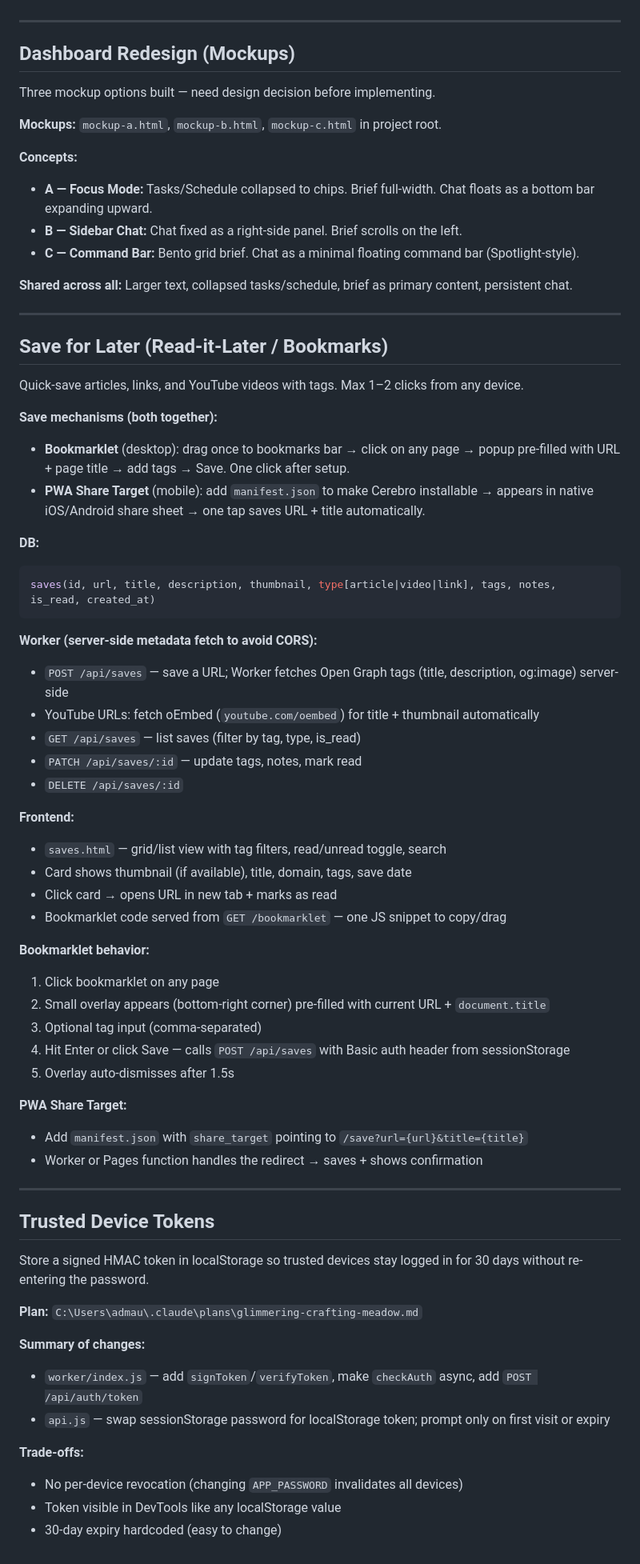
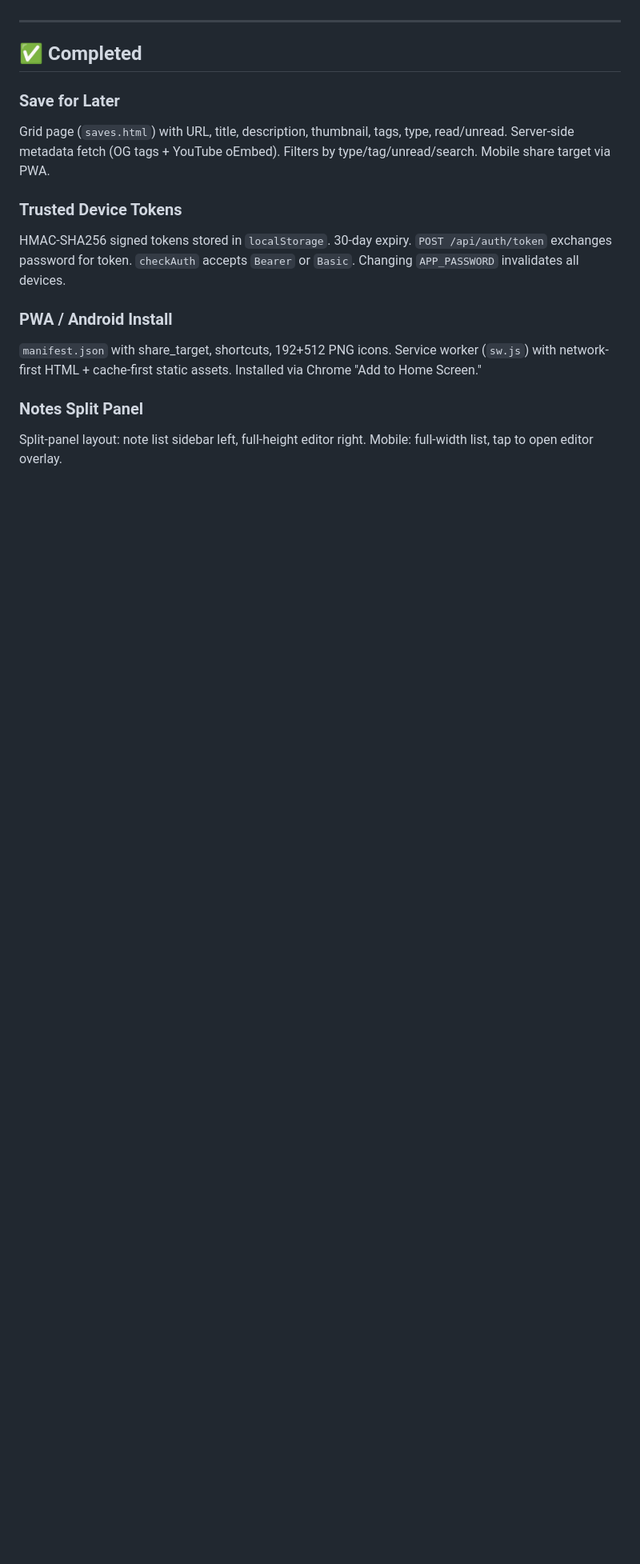
Before and after one commit to adrianmlp/cerebro, a Markdown page: BACKLOG.md, the part around one of its changes. Shown at 80% size. Drawn GitHub-style; blank space fills up the shorter version.

````diff
--- a/BACKLOG.md
+++ b/BACKLOG.md
@@ -68,68 +98,16 @@ Structured goals system with a weekly AI-driven reflection.
 
 ---
 
-## Dashboard Redesign (Mockups)
-Three mockup options built — need design decision before implementing.
+## ✅ Completed
 
-**Mockups:** `mockup-a.html`, `mockup-b.html`, `mockup-c.html` in project root.
+### Save for Later
+Grid page (`saves.html`) with URL, title, description, thumbnail, tags, type, read/unread. Server-side metadata fetch (OG tags + YouTube oEmbed). Filters by type/tag/unread/search. Mobile share target via PWA.
 
-**Concepts:**
-- **A — Focus Mode:** Tasks/Schedule collapsed to chips. Brief full-width. Chat floats as a bottom bar expanding upward.
-- **B — Sidebar Chat:** Chat fixed as a right-side panel. Brief scrolls on the left.
-- **C — Command Bar:** Bento grid brief. Chat as a minimal floating command bar (Spotlight-style).
+### Trusted Device Tokens
+HMAC-SHA256 signed tokens stored in `localStorage`. 30-day expiry. `POST /api/auth/token` exchanges password for token. `checkAuth` accepts `Bearer` or `Basic`. Changing `APP_PASSWORD` invalidates all devices.
 
-**Shared across all:** Larger text, collapsed tasks/schedule, brief as primary content, persistent chat.
+### PWA / Android Install
+`manifest.json` with share_target, shortcuts, 192+512 PNG icons. Service worker (`sw.js`) with network-first HTML + cache-first static assets. Installed via Chrome "Add to Home Screen."
 
----
-
-## Save for Later (Read-it-Later / Bookmarks)
-Quick-save articles, links, and YouTube videos with tags. Max 1–2 clicks from any device.
-
-**Save mechanisms (both together):**
-- **Bookmarklet** (desktop): drag once to bookmarks bar → click on any page → popup pre-filled with URL + page title → add tags → Save. One click after setup.
-- **PWA Share Target** (mobile): add `manifest.json` to make Cerebro installable → appears in native iOS/Android share sheet → one tap saves URL + title automatically.
-
-**DB:**
-```sql
-saves(id, url, title, description, thumbnail, type[article|video|link], tags, notes, is_read, created_at)
-```
-
-**Worker (server-side metadata fetch to avoid CORS):**
-- `POST /api/saves` — save a URL; Worker fetches Open Graph tags (title, description, og:image) server-side
-- YouTube URLs: fetch oEmbed (`youtube.com/oembed`) for title + thumbnail automatically
-- `GET /api/saves` — list saves (filter by tag, type, is_read)
-- `PATCH /api/saves/:id` — update tags, notes, mark read
-- `DELETE /api/saves/:id`
-
-**Frontend:**
-- `saves.html` — grid/list view with tag filters, read/unread toggle, search
-- Card shows thumbnail (if available), title, domain, tags, save date
-- Click card → opens URL in new tab + marks as read
-- Bookmarklet code served from `GET /bookmarklet` — one JS snippet to copy/drag
-
-**Bookmarklet behavior:**
-1. Click bookmarklet on any page
-2. Small overlay appears (bottom-right corner) pre-filled with current URL + `document.title`
-3. Optional tag input (comma-separated)
-4. Hit Enter or click Save — calls `POST /api/saves` with Basic auth header from sessionStorage
-5. Overlay auto-dismisses after 1.5s
-
-**PWA Share Target:**
-- Add `manifest.json` with `share_target` pointing to `/save?url={url}&title={title}`
-- Worker or Pages function handles the redirect → saves + shows confirmation
-
----
-
-## Trusted Device Tokens
-Store a signed HMAC token in localStorage so trusted devices stay logged in for 30 days without re-entering the password.
-
-**Plan:** `C:\Users\admau\.claude\plans\glimmering-crafting-meadow.md`
-
-**Summary of changes:**
-- `worker/index.js` — add `signToken`/`verifyToken`, make `checkAuth` async, add `POST /api/auth/token`
-- `api.js` — swap sessionStorage password for localStorage token; prompt only on first visit or expiry
-
-**Trade-offs:**
-- No per-device revocation (changing `APP_PASSWORD` invalidates all devices)
-- Token visible in DevTools like any localStorage value
-- 30-day expiry hardcoded (easy to change)
+### Notes Split Panel
+Split-panel layout: note list sidebar left, full-height editor right. Mobile: full-width list, tap to open editor overlay.
````
Also changed, not shown: other parts of BACKLOG.md (+30 -0 lines), CLAUDE.md (+26 -5 lines).
